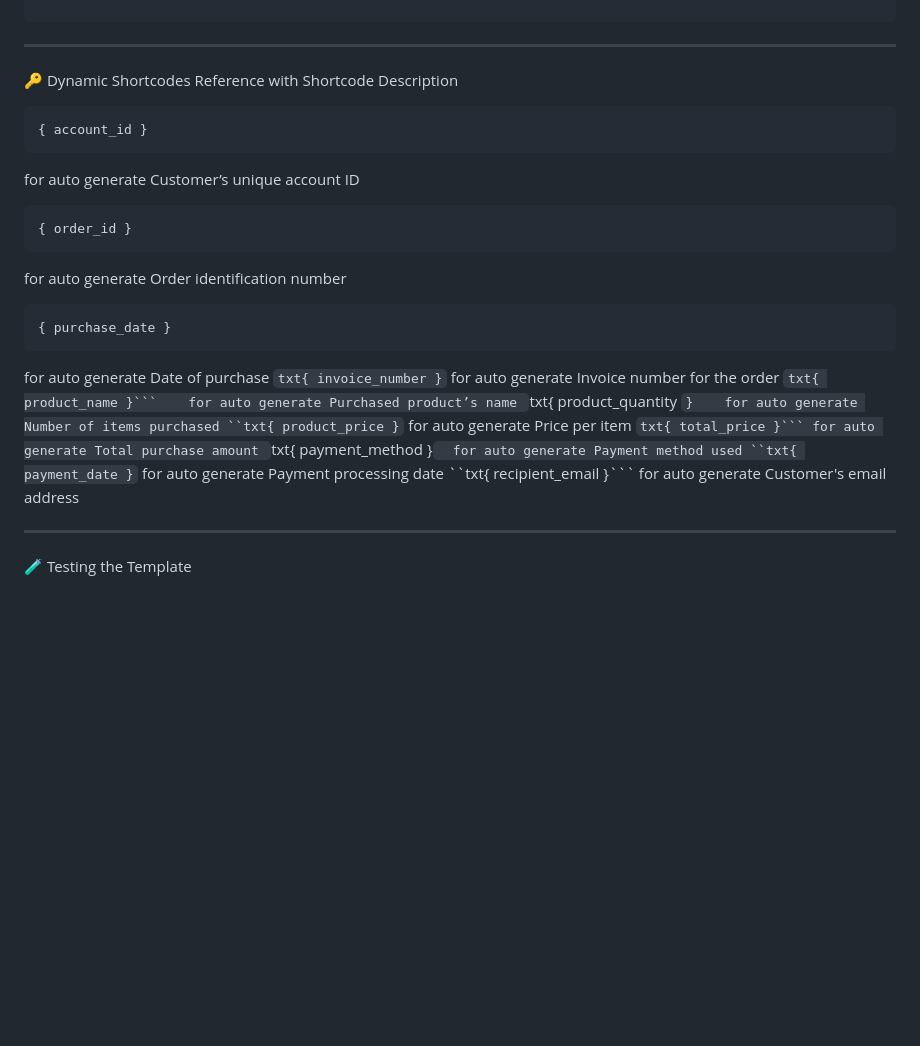
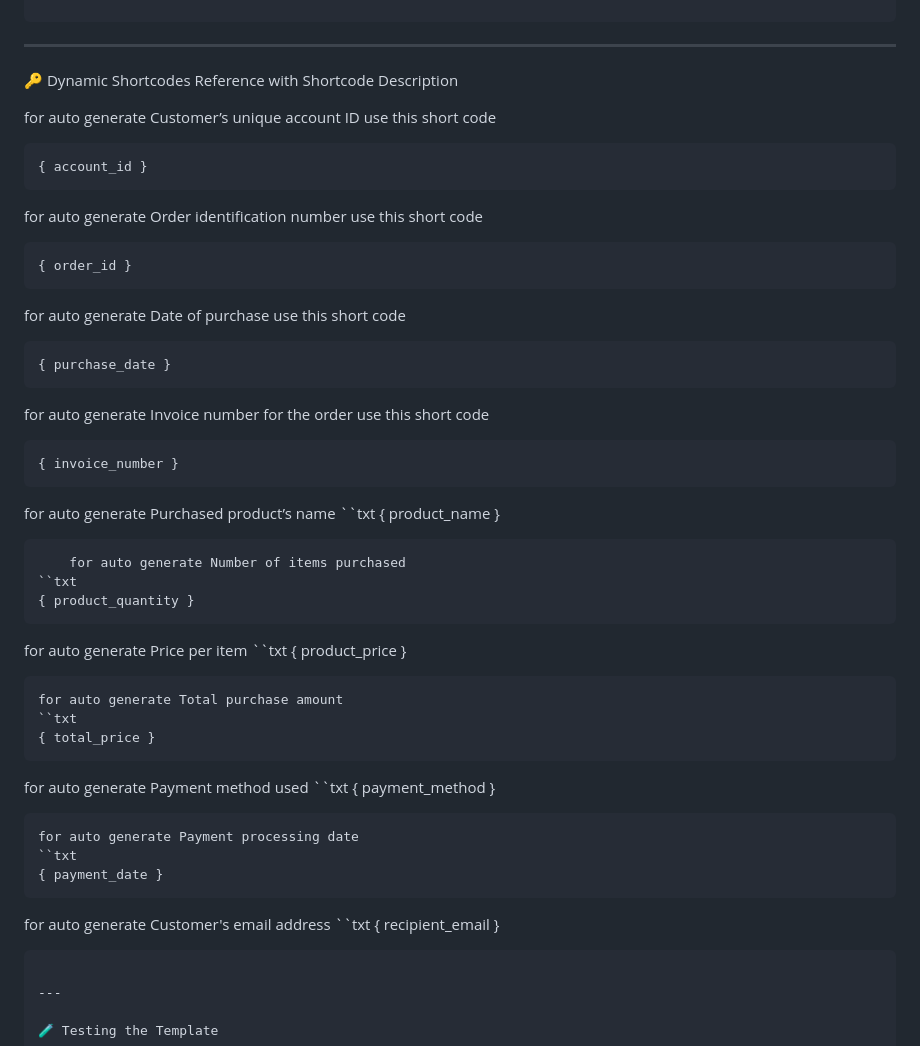
Before and after one commit to Pjdwsazzad/Pie-Mailer-api-application, a Markdown page: README.md, the part around the change. Rendered like a GitHub page; blank space fills up the shorter version.

````diff
--- a/README.md
+++ b/README.md
@@ -152,27 +152,50 @@ Dynamic shortcodes personalize email content by replacing placeholders with actu
 
 🔑 Dynamic Shortcodes Reference with Shortcode	Description
 
-
+for auto generate Customer’s unique account ID use this short code
 ```txt
 { account_id }
 ```
-for auto generate Customer’s unique account ID
+for auto generate Order identification number use this short code
 ```txt
 { order_id }
 ```
-for auto generate Order identification number
+for auto generate Date of purchase use this short code
 ```txt
 { purchase_date }
 ```
-for auto generate Date of purchase
-```txt{ invoice_number }```	for auto generate Invoice number for the order
-``txt{ product_name }```	for auto generate Purchased product’s name
-``txt{ product_quantity ```}	for auto generate Number of items purchased
-``txt{ product_price }```	for auto generate Price per item
-``txt{ total_price }```	for auto generate Total purchase amount
-``txt{ payment_method }```	for auto generate Payment method used
-``txt{ payment_date }```	for auto generate Payment processing date
-``txt{ recipient_email }```	for auto generate Customer's email address
+for auto generate Invoice number for the order use this short code
+```txt
+{ invoice_number }
+```
+for auto generate Purchased product’s name
+``txt
+{ product_name }
+```
+	for auto generate Number of items purchased
+``txt
+{ product_quantity }
+```
+for auto generate Price per item
+``txt
+{ product_price }
+```
+for auto generate Total purchase amount
+``txt
+{ total_price }
+```
+for auto generate Payment method used
+``txt
+{ payment_method }
+```
+for auto generate Payment processing date
+``txt
+{ payment_date }
+```
+for auto generate Customer's email address
+``txt
+{ recipient_email }
+```
 
 ---
 
````
